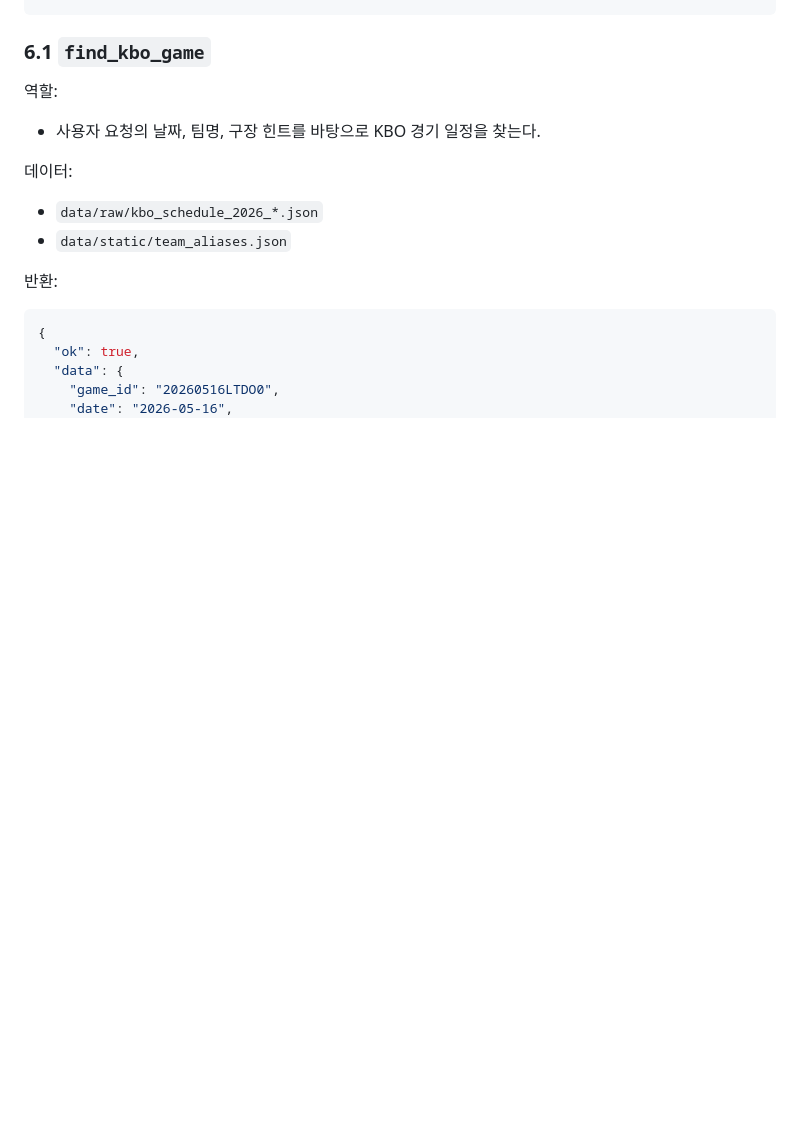
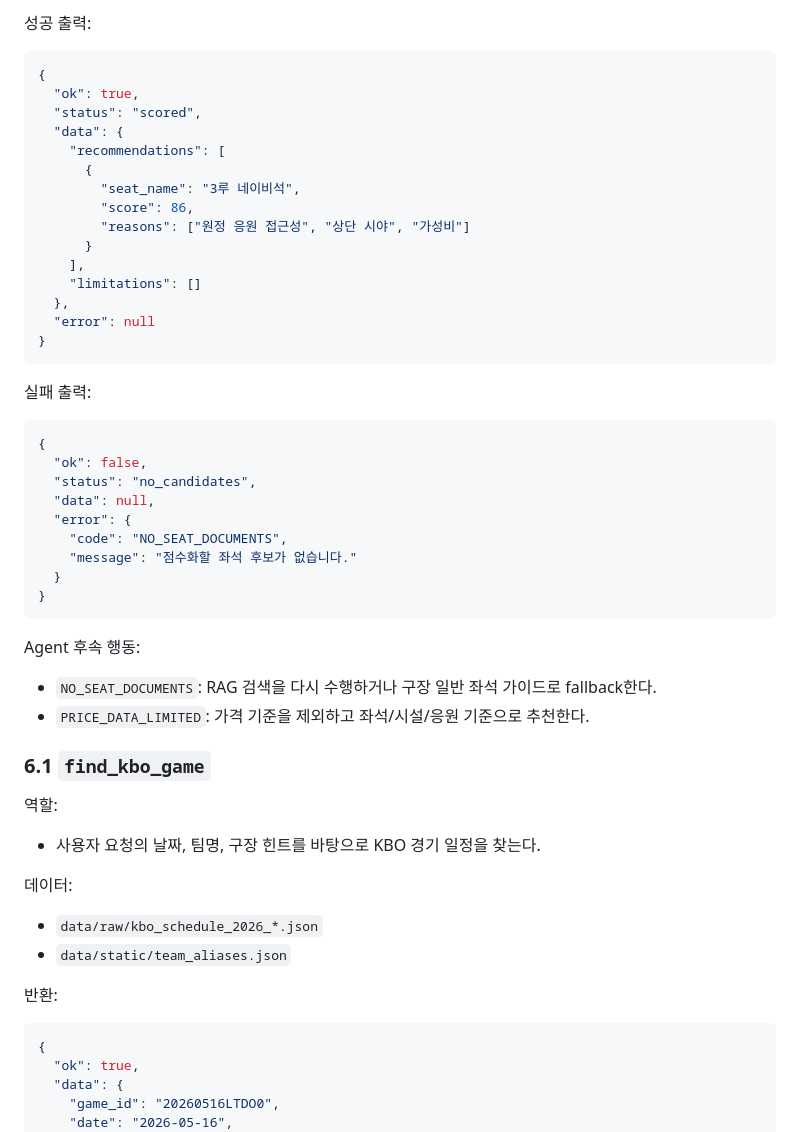
Before and after one commit to DChanHong/baseball-agent, a Markdown page: DEV_DESIGN.md, the part around one of its changes. GitHub-like rendering; blank space fills up the shorter version.

Commit message:
Document agent tool contracts

````diff
--- a/DEV_DESIGN.md
+++ b/DEV_DESIGN.md
@@ -192,3 +374,41 @@ find_kbo_game
+성공 출력:
+
+```json
+{
+  "ok": true,
+  "status": "scored",
+  "data": {
+    "recommendations": [
+      {
+        "seat_name": "3루 네이비석",
+        "score": 86,
+        "reasons": ["원정 응원 접근성", "상단 시야", "가성비"]
+      }
+    ],
+    "limitations": []
+  },
+  "error": null
+}
+```
+
+실패 출력:
+
+```json
+{
+  "ok": false,
+  "status": "no_candidates",
+  "data": null,
+  "error": {
+    "code": "NO_SEAT_DOCUMENTS",
+    "message": "점수화할 좌석 후보가 없습니다."
+  }
+}
+```
+
+Agent 후속 행동:
+
+- `NO_SEAT_DOCUMENTS`: RAG 검색을 다시 수행하거나 구장 일반 좌석 가이드로 fallback한다.
+- `PRICE_DATA_LIMITED`: 가격 기준을 제외하고 좌석/시설/응원 기준으로 추천한다.
 
 ### 6.1 `find_kbo_game`
 
````
Also changed, not shown: other parts of DEV_DESIGN.md (+182 -0 lines).
